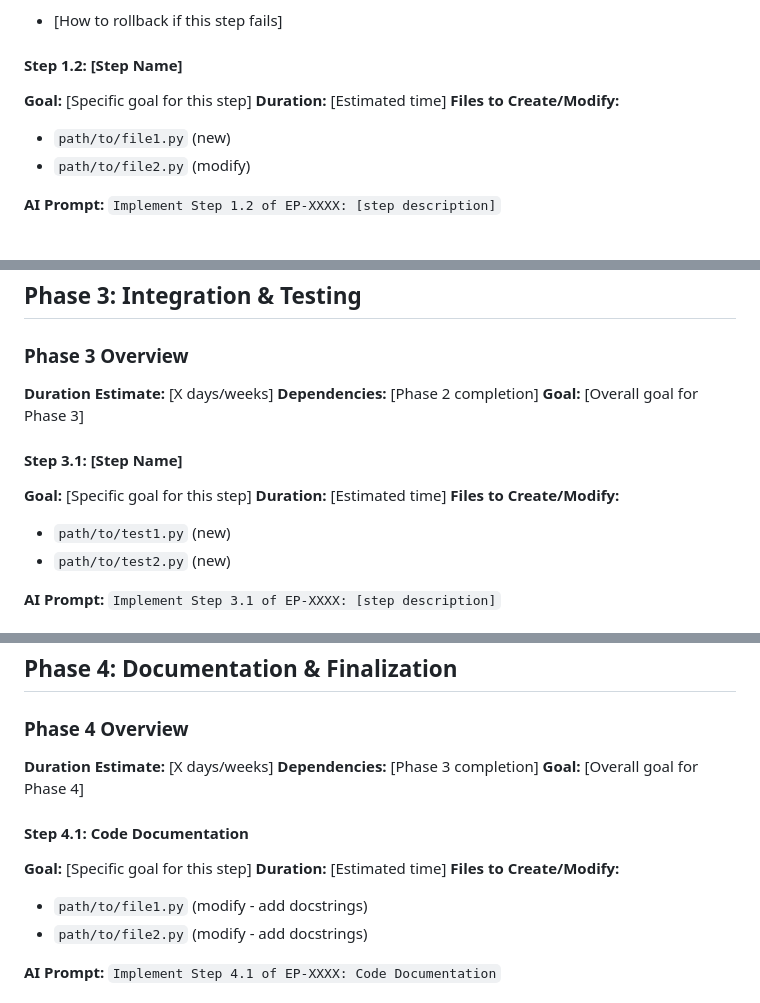
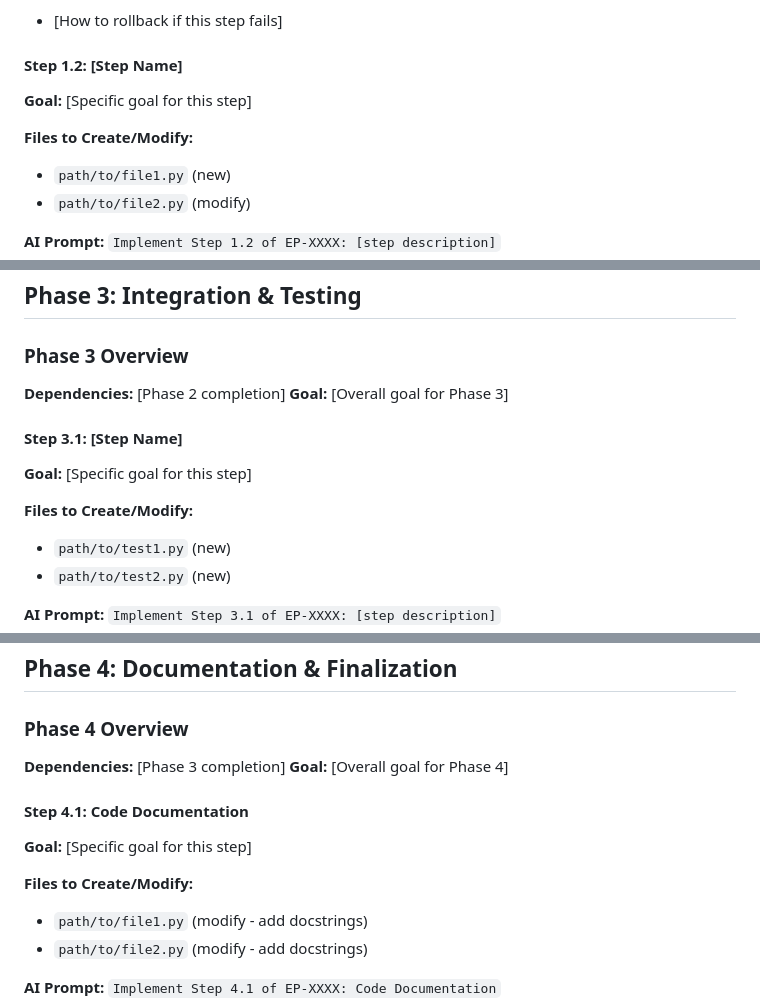
Before and after one commit to rsoaresd/tarsy-bot, a Markdown page: docs/templates/ep-implementation-template.md, 3 parts joined by grey strips. Drawn GitHub-style; blank space fills up the shorter version.

```diff
--- a/docs/templates/ep-implementation-template.md
+++ b/docs/templates/ep-implementation-template.md
@@ -76,7 +74,7 @@
 
 #### Step 1.2: [Step Name]
 **Goal:** [Specific goal for this step]
-**Duration:** [Estimated time]
+
 **Files to Create/Modify:**
 - `path/to/file1.py` (new)
 - `path/to/file2.py` (modify)
@@ -248,13 +245,12 @@
 ## Phase 3: Integration & Testing
 
 ### Phase 3 Overview
-**Duration Estimate:** [X days/weeks]
 **Dependencies:** [Phase 2 completion]
 **Goal:** [Overall goal for Phase 3]
 
 #### Step 3.1: [Step Name]
 **Goal:** [Specific goal for this step]
-**Duration:** [Estimated time]
+
 **Files to Create/Modify:**
 - `path/to/test1.py` (new)
 - `path/to/test2.py` (new)
@@ -350,13 +346,12 @@
 ## Phase 4: Documentation & Finalization
 
 ### Phase 4 Overview
-**Duration Estimate:** [X days/weeks]
 **Dependencies:** [Phase 3 completion]
 **Goal:** [Overall goal for Phase 4]
 
 #### Step 4.1: Code Documentation
 **Goal:** [Specific goal for this step]
-**Duration:** [Estimated time]
+
 **Files to Create/Modify:**
 - `path/to/file1.py` (modify - add docstrings)
 - `path/to/file2.py` (modify - add docstrings)
```
Also changed, not shown: other parts of docs/templates/ep-implementation-template.md (+18 -27 lines), 2 other files.
